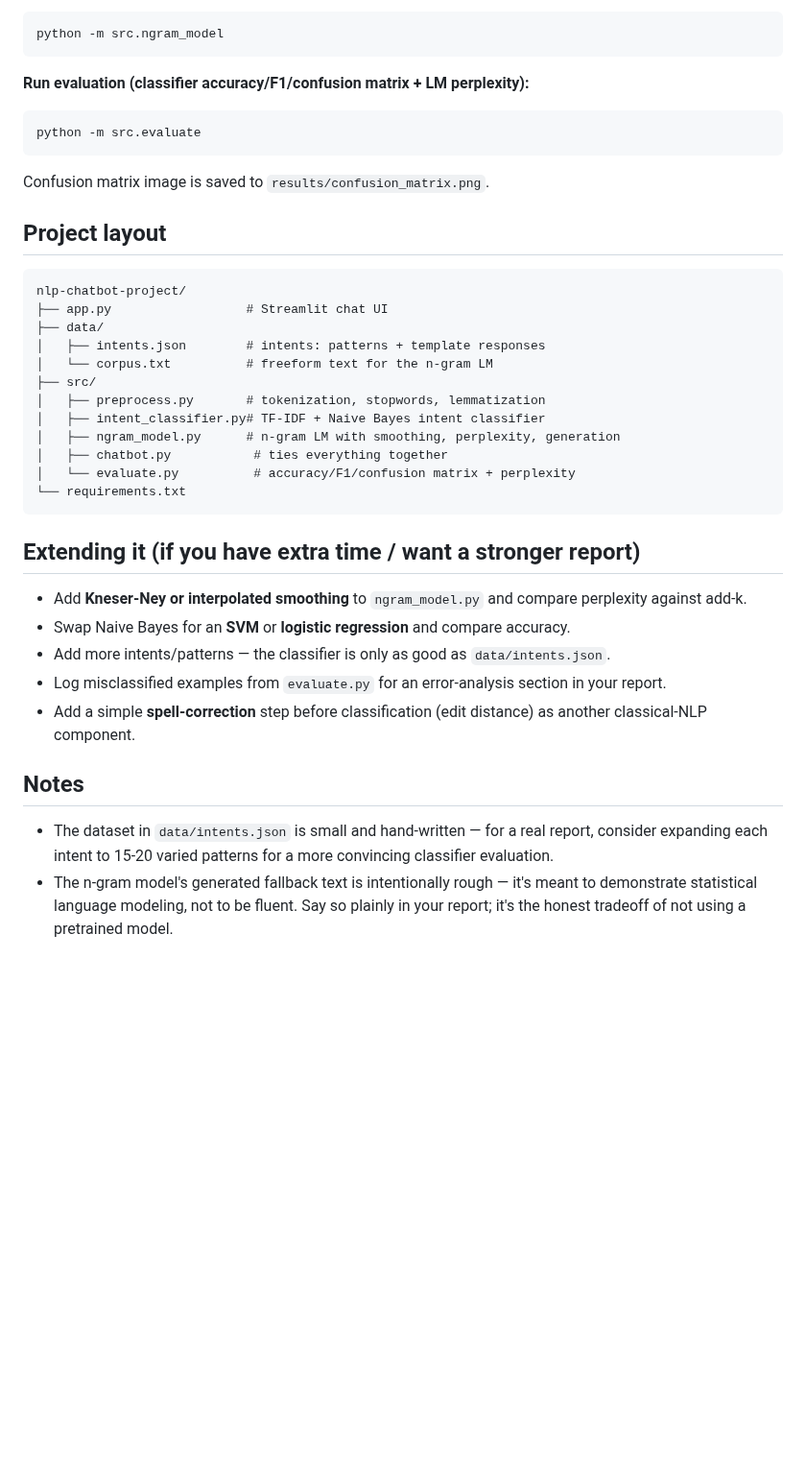
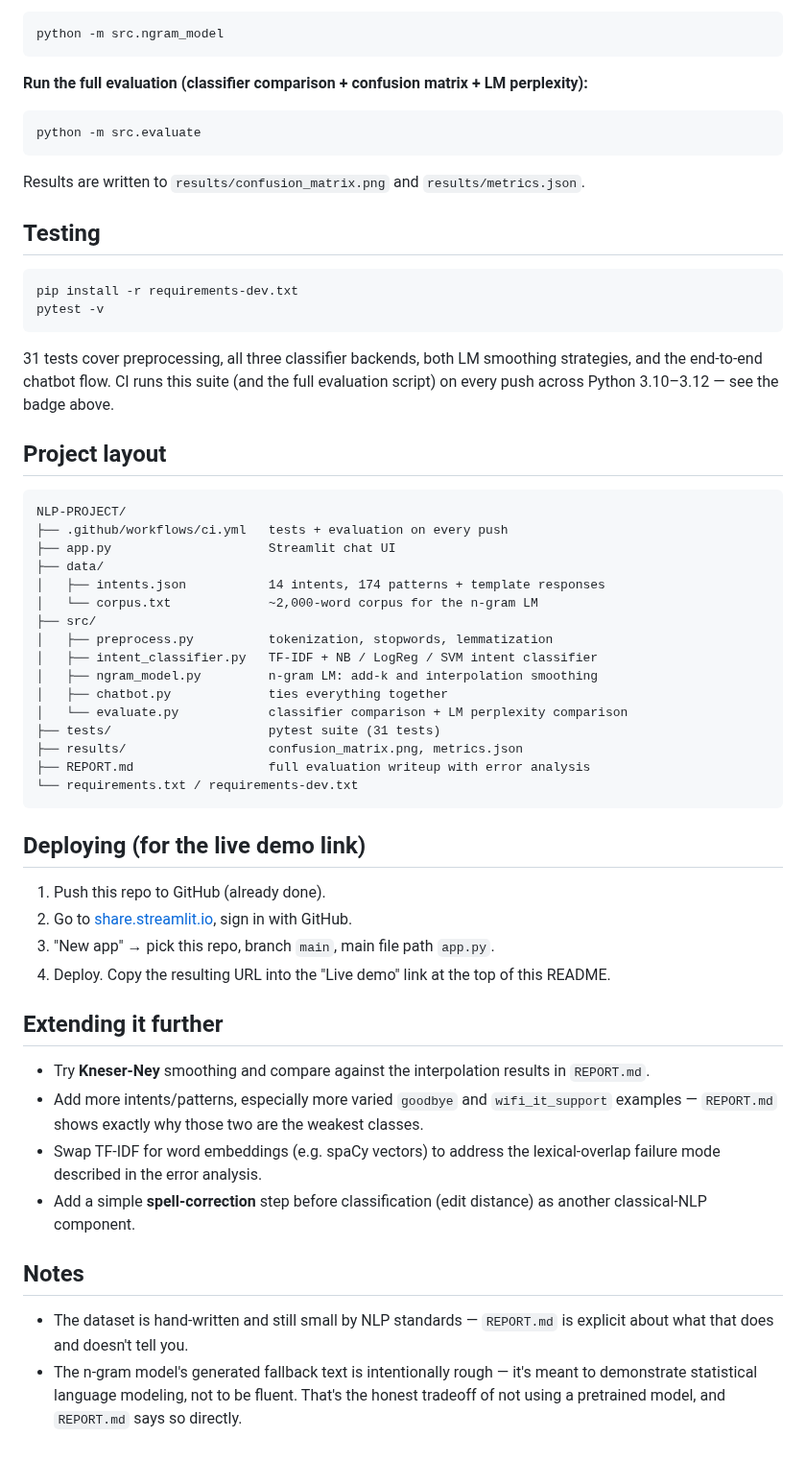
Before and after one commit to DHAIRYA027/NLP-PROJECT, a Markdown page: README.md, the part around one of its changes. Shown at 96% size. Drawn GitHub-style; blank space fills up the shorter version.

Commit message:
Expand dataset, add classifier/smoothing comparison, tests, CI, report

````diff
--- a/README.md
+++ b/README.md
@@ -64,41 +90,65 @@ python -m src.intent_classifier
 python -m src.ngram_model
 ```
 
-**Run evaluation (classifier accuracy/F1/confusion matrix + LM perplexity):**
+**Run the full evaluation (classifier comparison + confusion matrix + LM perplexity):**
 ```bash
 python -m src.evaluate
 ```
-Confusion matrix image is saved to `results/confusion_matrix.png`.
+Results are written to `results/confusion_matrix.png` and `results/metrics.json`.
+
+## Testing
+
+```bash
+pip install -r requirements-dev.txt
+pytest -v
+```
+
+31 tests cover preprocessing, all three classifier backends, both LM smoothing
+strategies, and the end-to-end chatbot flow. CI runs this suite (and the full
+evaluation script) on every push across Python 3.10–3.12 — see the badge above.
 
 ## Project layout
 
 ```
-nlp-chatbot-project/
-├── app.py                  # Streamlit chat UI
+NLP-PROJECT/
+├── .github/workflows/ci.yml   tests + evaluation on every push
+├── app.py                     Streamlit chat UI
 ├── data/
-│   ├── intents.json        # intents: patterns + template responses
-│   └── corpus.txt          # freeform text for the n-gram LM
+│   ├── intents.json           14 intents, 174 patterns + template responses
+│   └── corpus.txt             ~2,000-word corpus for the n-gram LM
 ├── src/
-│   ├── preprocess.py       # tokenization, stopwords, lemmatization
-│   ├── intent_classifier.py# TF-IDF + Naive Bayes intent classifier
-│   ├── ngram_model.py      # n-gram LM with smoothing, perplexity, generation
-│   ├── chatbot.py           # ties everything together
-│   └── evaluate.py          # accuracy/F1/confusion matrix + perplexity
-└── requirements.txt
+│   ├── preprocess.py          tokenization, stopwords, lemmatization
+│   ├── intent_classifier.py   TF-IDF + NB / LogReg / SVM intent classifier
+│   ├── ngram_model.py         n-gram LM: add-k and interpolation smoothing
+│   ├── chatbot.py             ties everything together
+│   └── evaluate.py            classifier comparison + LM perplexity comparison
+├── tests/                     pytest suite (31 tests)
+├── results/                   confusion_matrix.png, metrics.json
+├── REPORT.md                  full evaluation writeup with error analysis
+└── requirements.txt / requirements-dev.txt
 ```
 
-## Extending it (if you have extra time / want a stronger report)
+## Deploying (for the live demo link)
 
-- Add **Kneser-Ney or interpolated smoothing** to `ngram_model.py` and compare perplexity against add-k.
-- Swap Naive Bayes for an **SVM** or **logistic regression** and compare accuracy.
-- Add more intents/patterns — the classifier is only as good as `data/intents.json`.
-- Log misclassified examples from `evaluate.py` for an error-analysis section in your report.
-- Add a simple **spell-correction** step before classification (edit distance) as another classical-NLP component.
+1. Push this repo to GitHub (already done).
+2. Go to [share.streamlit.io](https://share.streamlit.io), sign in with GitHub.
+3. "New app" → pick this repo, branch `main`, main file path `app.py`.
+4. Deploy. Copy the resulting URL into the "Live demo" link at the top of this README.
+
+## Extending it further
+
+- Try **Kneser-Ney** smoothing and compare against the interpolation results in `REPORT.md`.
+- Add more intents/patterns, especially more varied `goodbye` and `wifi_it_support`
+  examples — `REPORT.md` shows exactly why those two are the weakest classes.
+- Swap TF-IDF for word embeddings (e.g. spaCy vectors) to address the lexical-overlap
+  failure mode described in the error analysis.
+- Add a simple **spell-correction** step before classification (edit distance) as
+  another classical-NLP component.
 
 ## Notes
 
-- The dataset in `data/intents.json` is small and hand-written — for a real report, consider
-  expanding each intent to 15-20 varied patterns for a more convincing classifier evaluation.
-- The n-gram model's generated fallback text is intentionally rough — it's meant to demonstrate
-  statistical language modeling, not to be fluent. Say so plainly in your report; it's the honest
-  tradeoff of not using a pretrained model.
+- The dataset is hand-written and still small by NLP standards — `REPORT.md` is
+  explicit about what that does and doesn't tell you.
+- The n-gram model's generated fallback text is intentionally rough — it's meant to
+  demonstrate statistical language modeling, not to be fluent. That's the honest
+  tradeoff of not using a pretrained model, and `REPORT.md` says so directly.
````
Also changed, not shown: other parts of README.md (+33 -7 lines), REPORT.md (added, +96 -0 lines), results/confusion_matrix.png, 17 other files.
